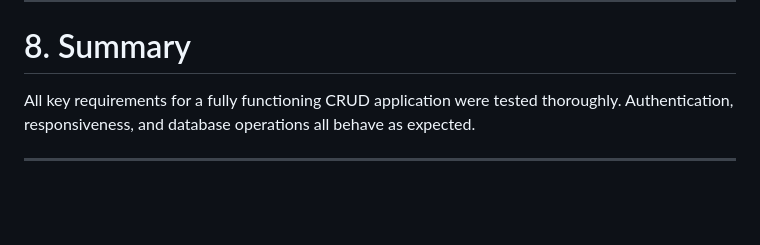
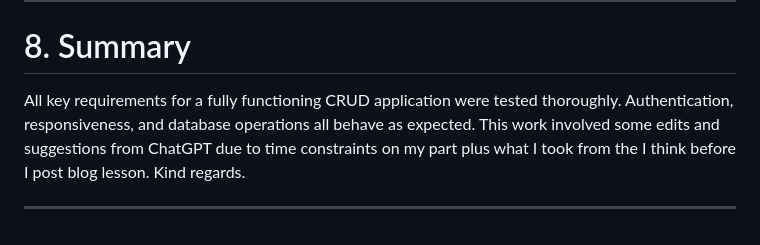
Before and after one commit to Uche05/mathsisitDjBlog, a Markdown page: README.md, the part around the change. Drawn GitHub-style; blank space fills up the shorter version.

Commit message:
update README to reflect edits and suggestions from ChatGPT; clarify time constraints and learning insights

```diff
--- a/README.md
+++ b/README.md
@@ -371,6 +371,6 @@ Thanks to classmates, instructors, and mentors for feedback and guidance during
 # 8. Summary
 
 All key requirements for a fully functioning CRUD application were tested thoroughly.
-Authentication, responsiveness, and database operations all behave as expected.
+Authentication, responsiveness, and database operations all behave as expected. This work involved some edits and suggestions from ChatGPT due to time constraints on my part plus what I took from the I think before I post blog lesson. Kind regards.
 
 ---
```
